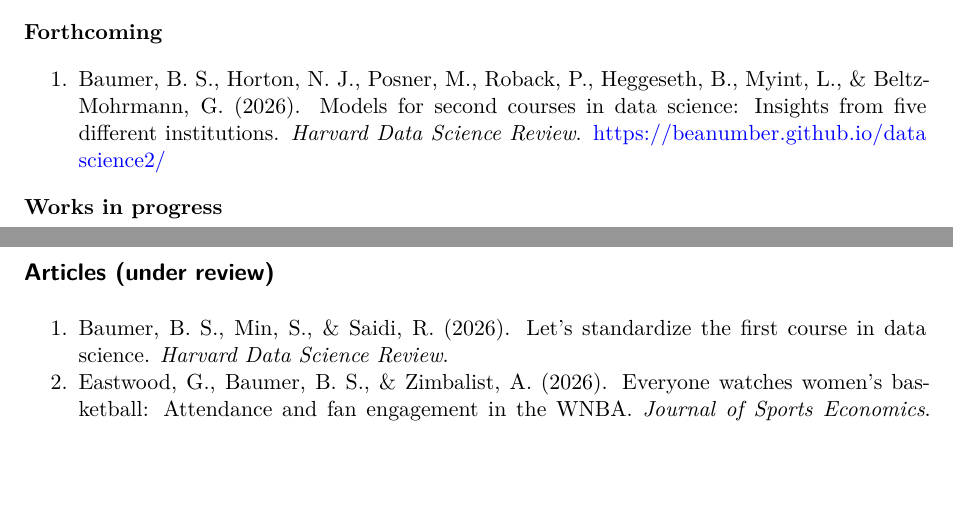
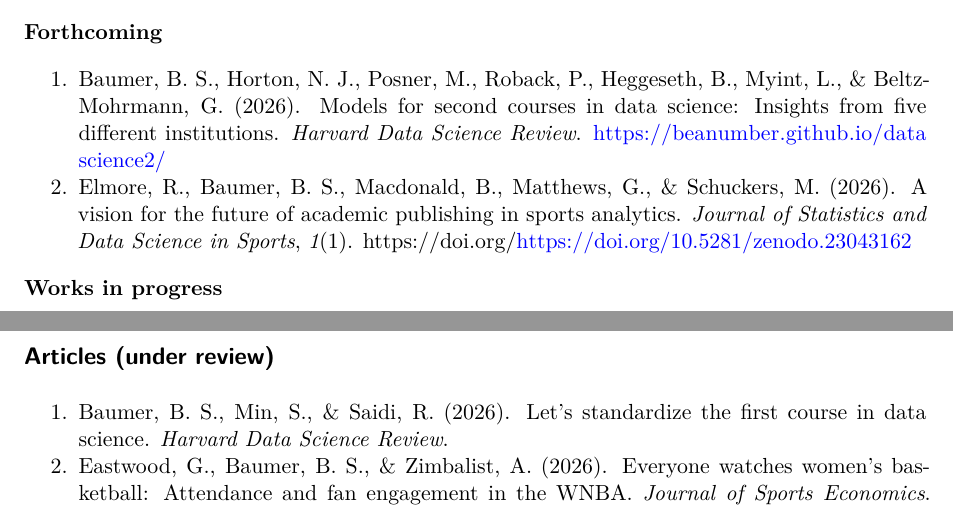
Before and after one commit to beanumber/beanumber.github.io, a Quarto document (baumer_cv.qmd): two parts of pages 7 and 8 of 17, joined at a grey line, cut so that both start at the same text, the shorter picture padded with empty space. Rendered offline with R 4.5, knitr and Pandoc in place of Quarto, then LaTeX, with nearby package versions; drawn as R Markdown's standard PDF in place of the format the file asks for; some code elsewhere in the file could not run offline.

Commit message:
added jsdss editorial

```diff
--- a/baumer_cv.qmd
+++ b/baumer_cv.qmd
@@ -366,6 +366,7 @@ Note: In computer science research, publications tend to come in pairs: a confer
 **Forthcoming**
 
 1. @baumer2025ds2
+1. @elmore2026jsdss
 
 **Works in progress**
 
--- a/references.bib
+++ b/references.bib
@@ -116,6 +116,16 @@
   pages={1--36},
   doi={10.1007/s00180-026-01726-6},
   url={https://beanumber.github.io/changepoint-paper/}
+}
+
+@article{elmore2026jsdss,
+  title={A Vision for the Future of Academic Publishing in Sports Analytics},
+  author={Ryan Elmore and Benjamin S. Baumer and Brian Macdonald and Gregory Matthews and Michael Schuckers},
+  journal={Journal of Statistics and Data Science in Sports},
+  year={2026},
+  volume={1},
+  number={1},
+  doi={https://doi.org/10.5281/zenodo.23043162}
 }
 
 @article{baumer2025ds2,
```
